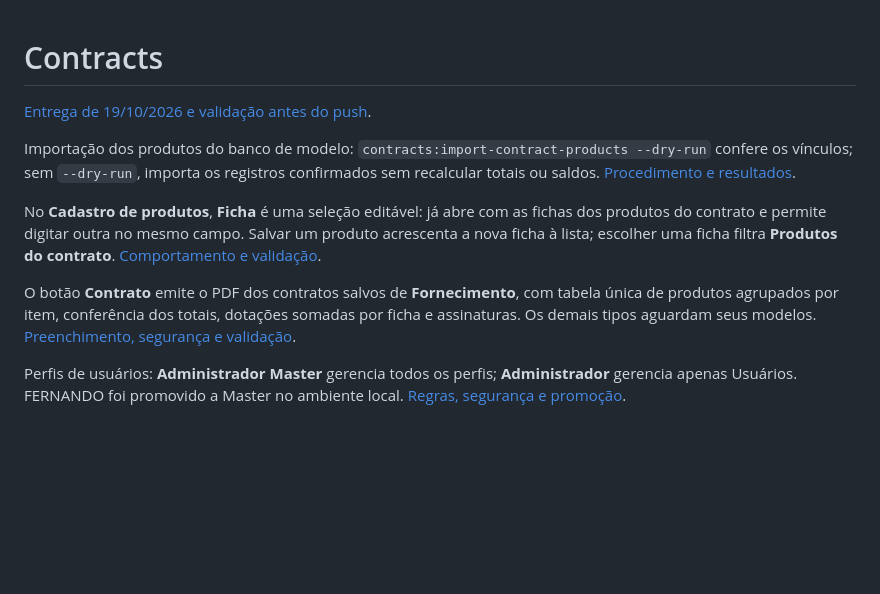
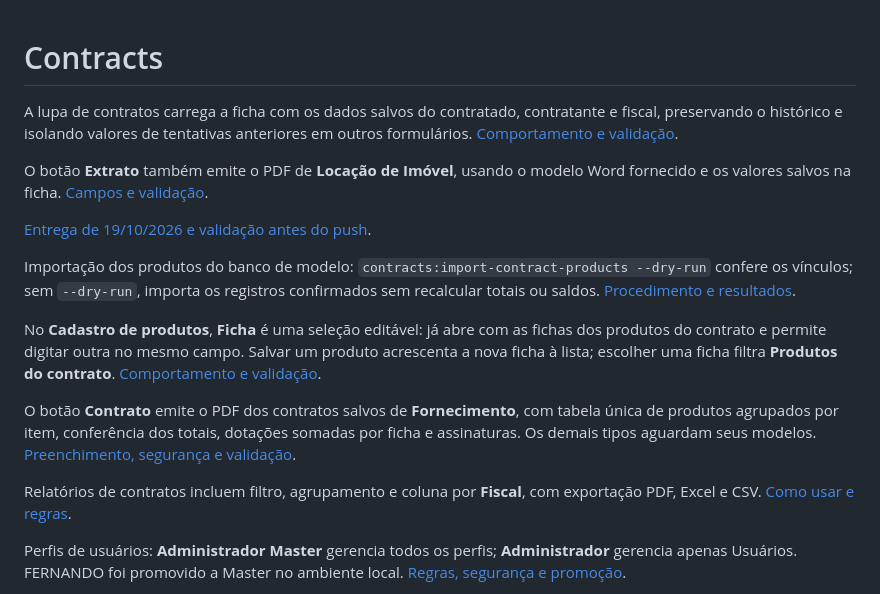
Before and after one commit to valdir-fernando/Contracts, a Markdown page: README.md, the part around the change. Drawn GitHub-style; blank space fills up the shorter version.

Commit message:
docs: registra atualizacoes locais e regras dos documentos

```diff
--- a/README.md
+++ b/README.md
@@ -1,4 +1,8 @@
 # Contracts
+
+A lupa de contratos carrega a ficha com os dados salvos do contratado, contratante e fiscal, preservando o histórico e isolando valores de tentativas anteriores em outros formulários. [Comportamento e validação](docs/contract-search-saved-form.md).
+
+O botão **Extrato** também emite o PDF de **Locação de Imóvel**, usando o modelo Word fornecido e os valores salvos na ficha. [Campos e validação](docs/property-lease-extract.md).
 
 [Entrega de 19/10/2026 e validação antes do push](docs/delivery-2026-10-19.md).
 
@@ -7,6 +11,8 @@ Importação dos produtos do banco de modelo: `contracts:import-contract-product
 No **Cadastro de produtos**, **Ficha** é uma seleção editável: já abre com as fichas dos produtos do contrato e permite digitar outra no mesmo campo. Salvar um produto acrescenta a nova ficha à lista; escolher uma ficha filtra **Produtos do contrato**. [Comportamento e validação](docs/product-ficha-selection-2026-10-19.md).
 
 O botão **Contrato** emite o PDF dos contratos salvos de **Fornecimento**, com tabela única de produtos agrupados por item, conferência dos totais, dotações somadas por ficha e assinaturas. Os demais tipos aguardam seus modelos. [Preenchimento, segurança e validação](docs/supply-contract-pdf-2026-10-19.md).
+
+Relatórios de contratos incluem filtro, agrupamento e coluna por **Fiscal**, com exportação PDF, Excel e CSV. [Como usar e regras](docs/reports-by-inspector.md).
 
 Perfis de usuários: **Administrador Master** gerencia todos os perfis; **Administrador** gerencia apenas Usuários. FERNANDO foi promovido a Master no ambiente local. [Regras, segurança e promoção](docs/user-role-hierarchy-2026-10-18.md).
 
```
Also changed, not shown: docs/architecture.md (+5 -1 lines), docs/local-sync-2026-10-19.md (added, +25 -0 lines).
